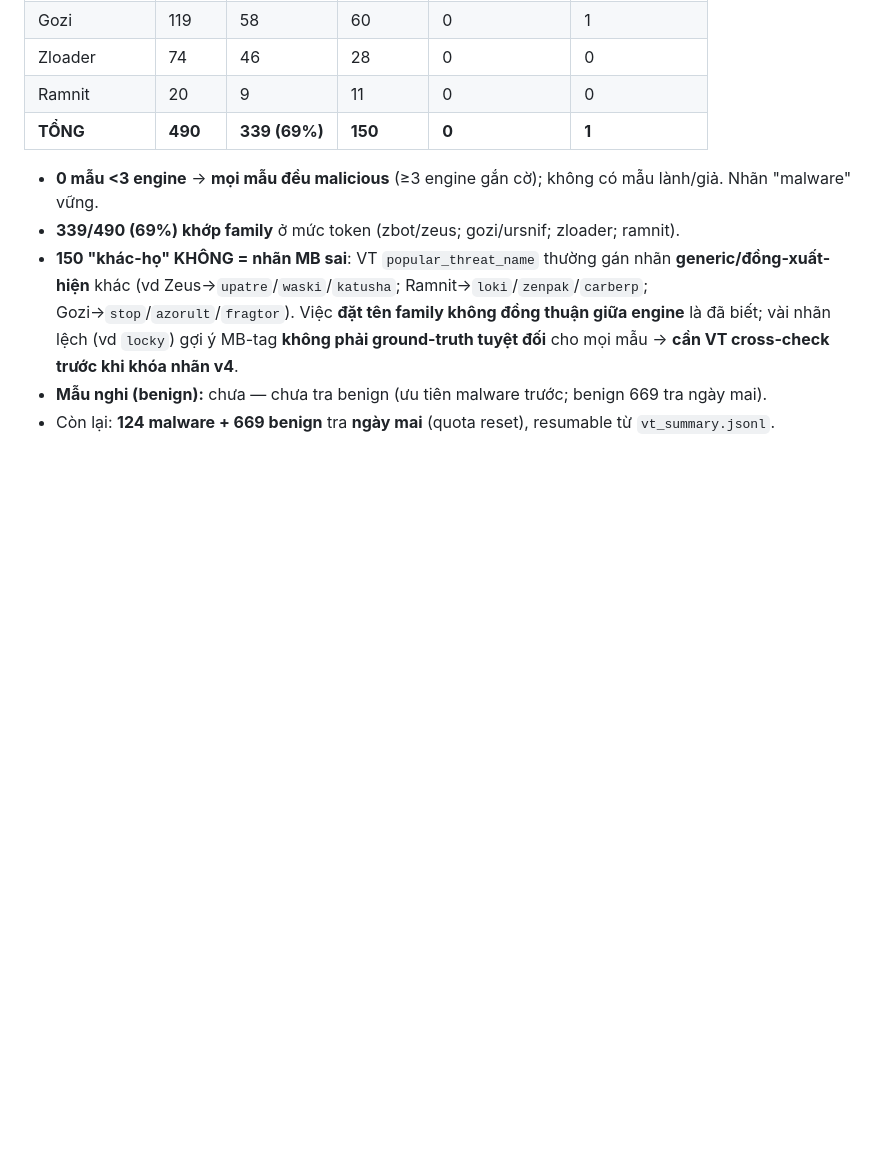
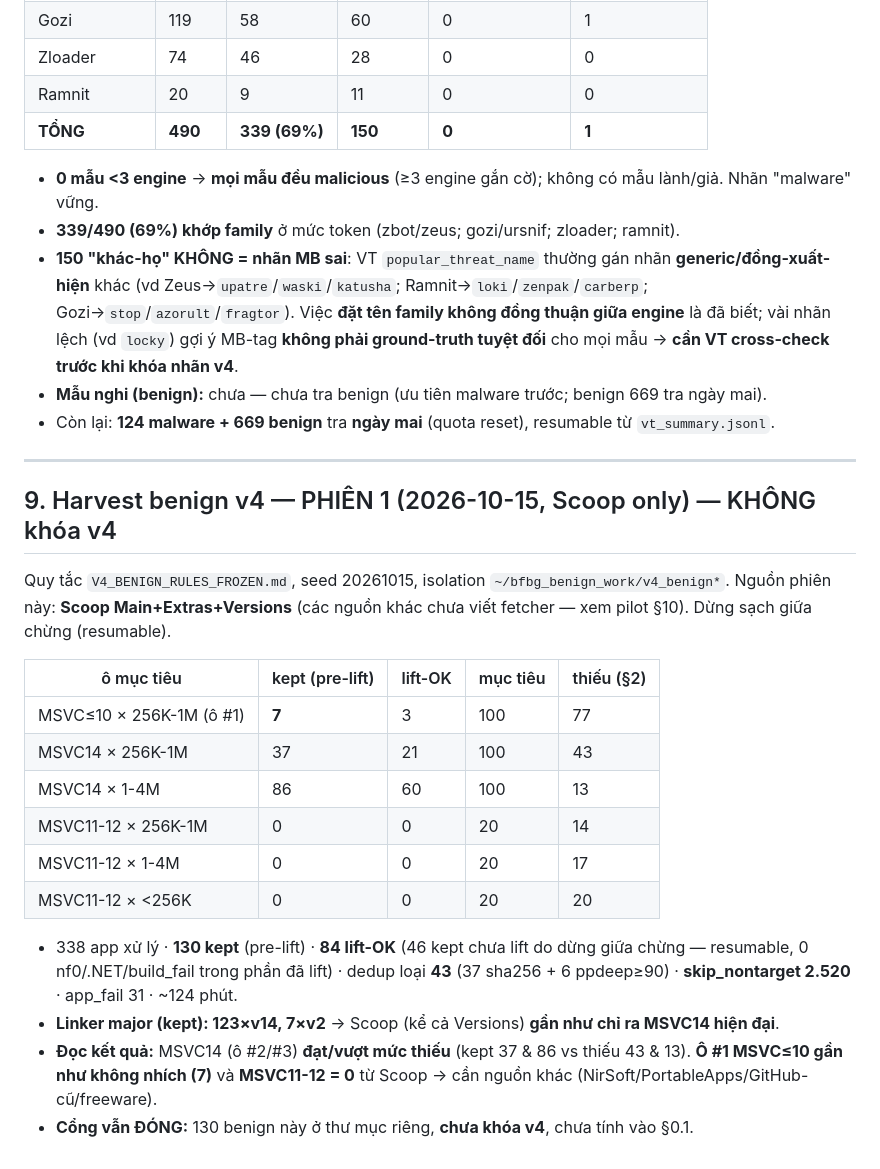
Before and after one commit to DinhHoangGia-pro/BFBG-Transformer, a Markdown page: docs/DATA_EXPANSION_PLAN.md, the part around the change. GitHub-like rendering; blank space fills up the shorter version.

Commit message:
DATA_EXPANSION_PLAN §9: v4 benign harvest session 1 (Scoop) final table - 130 kept/84 lift-OK; MSVC14 cells meet deficit (37&86 vs 43&13), but MSVC<=10 stuck at 7 and MSVC11-12 at 0 (Scoop ~only MSVC14); gate stays CLOSED

```diff
--- a/docs/DATA_EXPANSION_PLAN.md
+++ b/docs/DATA_EXPANSION_PLAN.md
@@ -411,3 +411,26 @@ Script `vt_report.py`. Chưa tra thêm tới ngày mai (hạn mức 500/ngày đ
   **không phải ground-truth tuyệt đối** cho mọi mẫu → **cần VT cross-check trước khi khóa nhãn v4**.
 - **Mẫu nghi (benign):** chưa — chưa tra benign (ưu tiên malware trước; benign 669 tra ngày mai).
 - Còn lại: **124 malware + 669 benign** tra **ngày mai** (quota reset), resumable từ `vt_summary.jsonl`.
+
+---
+
+## 9. Harvest benign v4 — PHIÊN 1 (2026-10-15, Scoop only) — KHÔNG khóa v4
+Quy tắc `V4_BENIGN_RULES_FROZEN.md`, seed 20261015, isolation `~/bfbg_benign_work/v4_benign*`. Nguồn phiên này:
+**Scoop Main+Extras+Versions** (các nguồn khác chưa viết fetcher — xem pilot §10). Dừng sạch giữa chừng (resumable).
+
+| ô mục tiêu | kept (pre-lift) | lift-OK | mục tiêu | thiếu (§2) |
+|---|---|---|---|---|
+| MSVC≤10 × 256K-1M (ô #1) | **7** | 3 | 100 | 77 |
+| MSVC14 × 256K-1M | 37 | 21 | 100 | 43 |
+| MSVC14 × 1-4M | 86 | 60 | 100 | 13 |
+| MSVC11-12 × 256K-1M | 0 | 0 | 20 | 14 |
+| MSVC11-12 × 1-4M | 0 | 0 | 20 | 17 |
+| MSVC11-12 × <256K | 0 | 0 | 20 | 20 |
+
+- 338 app xử lý · **130 kept** (pre-lift) · **84 lift-OK** (46 kept chưa lift do dừng giữa chừng — resumable,
+  0 nf0/.NET/build_fail trong phần đã lift) · dedup loại **43** (37 sha256 + 6 ppdeep≥90) · **skip_nontarget 2.520**
+  · app_fail 31 · ~124 phút.
+- **Linker major (kept): 123×v14, 7×v2** → Scoop (kể cả Versions) **gần như chỉ ra MSVC14 hiện đại**.
+- **Đọc kết quả:** MSVC14 (ô #2/#3) **đạt/vượt mức thiếu** (kept 37 & 86 vs thiếu 43 & 13). **Ô #1 MSVC≤10
+  gần như không nhích (7)** và **MSVC11-12 = 0** từ Scoop → cần nguồn khác (NirSoft/PortableApps/GitHub-cũ/freeware).
+- **Cổng vẫn ĐÓNG:** 130 benign này ở thư mục riêng, **chưa khóa v4**, chưa tính vào §0.1.
```
